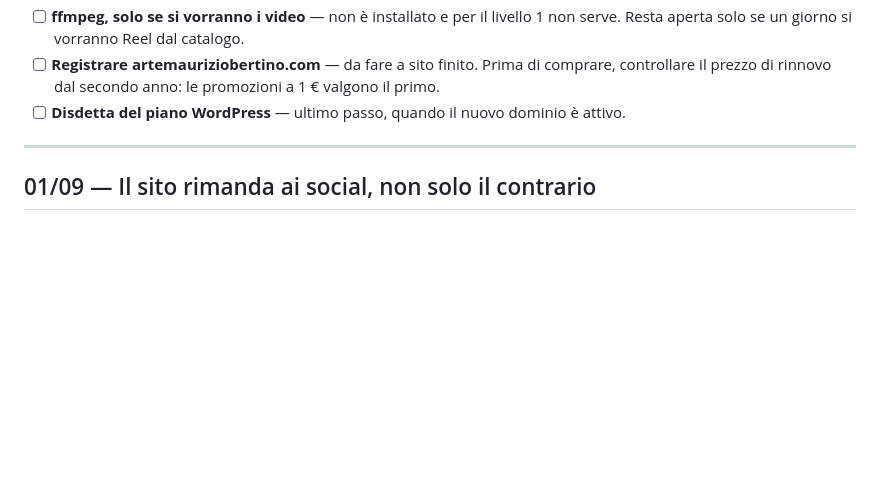
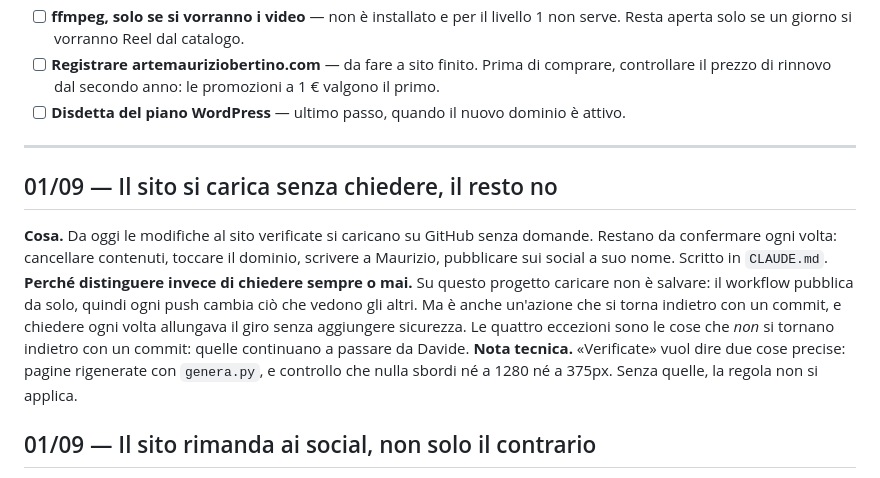
Before and after one commit to Liquo84/mauriziobertino-sito, a Markdown page: JOURNAL.md, the part around the change. Rendered like a GitHub page; blank space fills up the shorter version.

Commit message:
Regola: il sito verificato si carica senza chiedere
Il workflow pubblica da solo, ma un push si torna indietro con un commit.
Restano da confermare le cose che non si tornano indietro: cancellare
contenuti, toccare il dominio, scrivere a Maurizio, pubblicare sui social
a suo nome.

Co-Authored-By: Claude Opus 5 <noreply@anthropic.com>

```diff
--- a/JOURNAL.md
+++ b/JOURNAL.md
@@ -43,6 +43,19 @@ lo scatto di taglio del cavallo e le due tracce audio del vecchio sito.
 - [ ] **Disdetta del piano WordPress** — ultimo passo, quando il nuovo dominio è attivo.
 
 ---
+
+## 01/09 — Il sito si carica senza chiedere, il resto no
+
+**Cosa.** Da oggi le modifiche al sito verificate si caricano su GitHub senza domande.
+Restano da confermare ogni volta: cancellare contenuti, toccare il dominio, scrivere a Maurizio,
+pubblicare sui social a suo nome. Scritto in `CLAUDE.md`.
+**Perché distinguere invece di chiedere sempre o mai.** Su questo progetto caricare non è salvare:
+il workflow pubblica da solo, quindi ogni push cambia ciò che vedono gli altri. Ma è anche
+un'azione che si torna indietro con un commit, e chiedere ogni volta allungava il giro senza
+aggiungere sicurezza. Le quattro eccezioni sono le cose che *non* si tornano indietro con un
+commit: quelle continuano a passare da Davide.
+**Nota tecnica.** «Verificate» vuol dire due cose precise: pagine rigenerate con `genera.py`,
+e controllo che nulla sbordi né a 1280 né a 375px. Senza quelle, la regola non si applica.
 
 ## 01/09 — Il sito rimanda ai social, non solo il contrario
 
```
Also changed, not shown: CLAUDE.md (+6 -0 lines).
